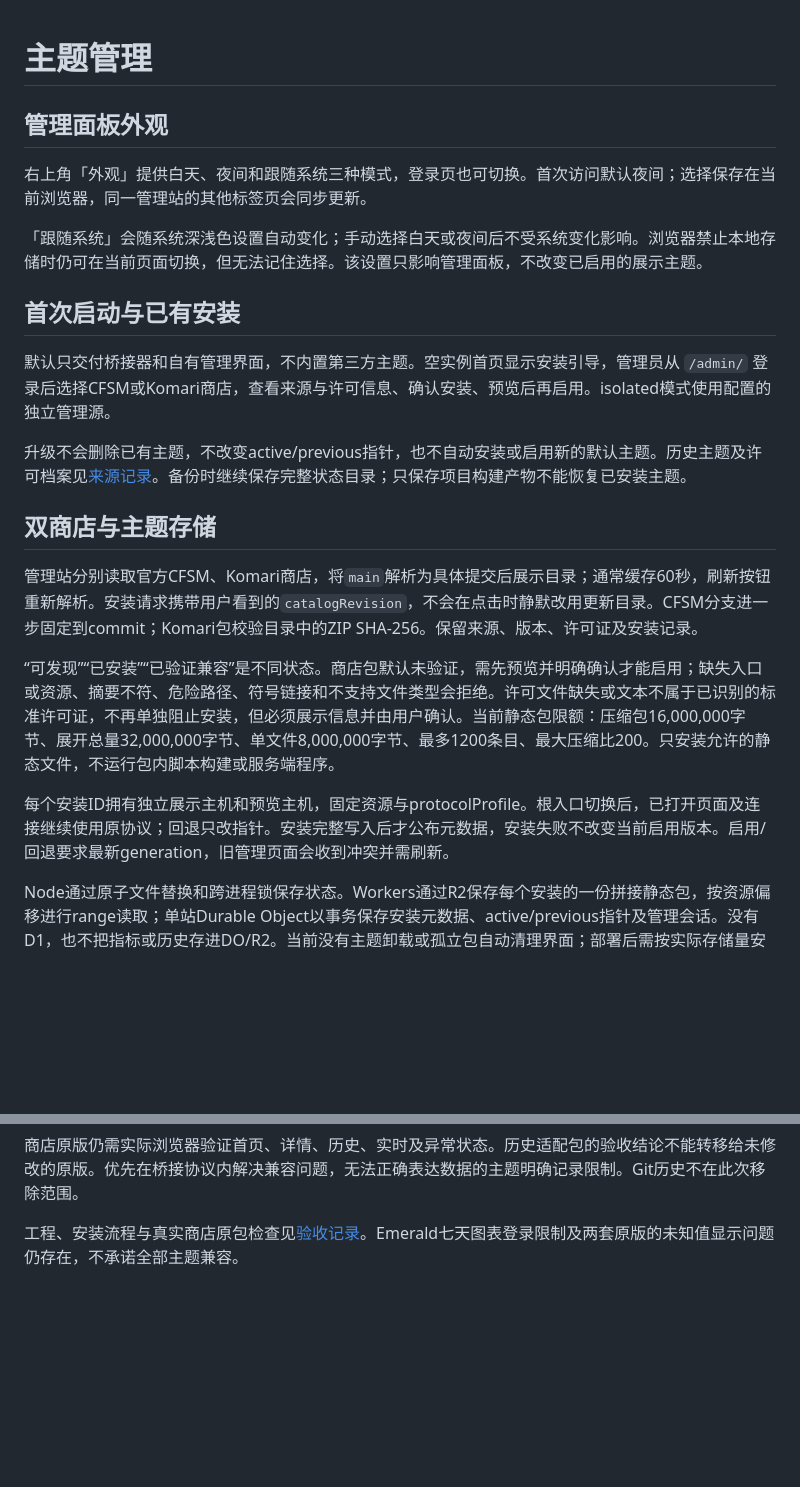
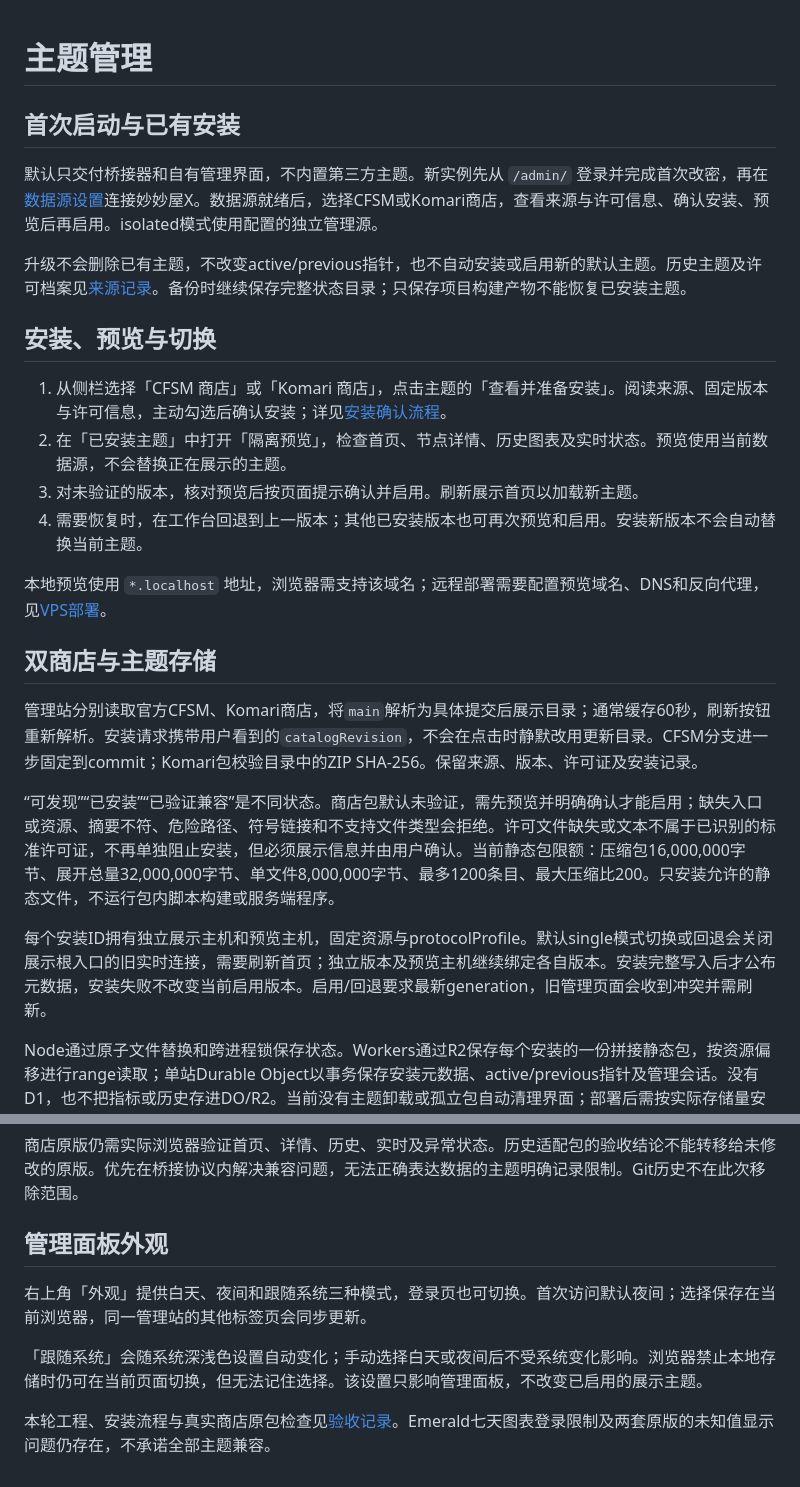
Before and after one commit to xinxingi/LeoBridge, a Markdown page: docs/themes.md, 2 parts joined by grey strips. GitHub-like rendering; blank space fills up the shorter version.

```diff
--- a/docs/themes.md
+++ b/docs/themes.md
@@ -1,16 +1,19 @@
 # 主题管理
-
-## 管理面板外观
-
-右上角「外观」提供白天、夜间和跟随系统三种模式，登录页也可切换。首次访问默认夜间；选择保存在当前浏览器，同一管理站的其他标签页会同步更新。
-
-「跟随系统」会随系统深浅色设置自动变化；手动选择白天或夜间后不受系统变化影响。浏览器禁止本地存储时仍可在当前页面切换，但无法记住选择。该设置只影响管理面板，不改变已启用的展示主题。
 
 ## 首次启动与已有安装
 
-默认只交付桥接器和自有管理界面，不内置第三方主题。空实例首页显示安装引导，管理员从 `/admin/` 登录后选择CFSM或Komari商店，查看来源与许可信息、确认安装、预览后再启用。isolated模式使用配置的独立管理源。
+默认只交付桥接器和自有管理界面，不内置第三方主题。新实例先从 `/admin/` 登录并完成首次改密，再在[数据源设置](configuration.md#后台配置数据源)连接妙妙屋X。数据源就绪后，选择CFSM或Komari商店，查看来源与许可信息、确认安装、预览后再启用。isolated模式使用配置的独立管理源。
 
 升级不会删除已有主题，不改变active/previous指针，也不自动安装或启用新的默认主题。历史主题及许可档案见[来源记录](references/retired-themes/README.md)。备份时继续保存完整状态目录；只保存项目构建产物不能恢复已安装主题。
+
+## 安装、预览与切换
+
+1. 从侧栏选择「CFSM 商店」或「Komari 商店」，点击主题的「查看并准备安装」。阅读来源、固定版本与许可信息，主动勾选后确认安装；详见[安装确认流程](#主题获取与许可信息)。
+2. 在「已安装主题」中打开「隔离预览」，检查首页、节点详情、历史图表及实时状态。预览使用当前数据源，不会替换正在展示的主题。
+3. 对未验证的版本，核对预览后按页面提示确认并启用。刷新展示首页以加载新主题。
+4. 需要恢复时，在工作台回退到上一版本；其他已安装版本也可再次预览和启用。安装新版本不会自动替换当前主题。
+
+本地预览使用 `*.localhost` 地址，浏览器需支持该域名；远程部署需要配置预览域名、DNS和反向代理，见[VPS部署](deployment/vps.md)。
 
 ## 双商店与主题存储
 
@@ -18,7 +21,7 @@
 
 “可发现”“已安装”“已验证兼容”是不同状态。商店包默认未验证，需先预览并明确确认才能启用；缺失入口或资源、摘要不符、危险路径、符号链接和不支持文件类型会拒绝。许可文件缺失或文本不属于已识别的标准许可证，不再单独阻止安装，但必须展示信息并由用户确认。当前静态包限额：压缩包16,000,000字节、展开总量32,000,000字节、单文件8,000,000字节、最多1200条目、最大压缩比200。只安装允许的静态文件，不运行包内脚本构建或服务端程序。
 
-每个安装ID拥有独立展示主机和预览主机，固定资源与protocolProfile。根入口切换后，已打开页面及连接继续使用原协议；回退只改指针。安装完整写入后才公布元数据，安装失败不改变当前启用版本。启用/回退要求最新generation，旧管理页面会收到冲突并需刷新。
+每个安装ID拥有独立展示主机和预览主机，固定资源与protocolProfile。默认single模式切换或回退会关闭展示根入口的旧实时连接，需要刷新首页；独立版本及预览主机继续绑定各自版本。安装完整写入后才公布元数据，安装失败不改变当前启用版本。启用/回退要求最新generation，旧管理页面会收到冲突并需刷新。
 
 Node通过原子文件替换和跨进程锁保存状态。Workers通过R2保存每个安装的一份拼接静态包，按资源偏移进行range读取；单站Durable Object以事务保存安装元数据、active/previous指针及管理会话。没有D1，也不把指标或历史存进DO/R2。当前没有主题卸载或孤立包自动清理界面；部署后需按实际存储量安排维护。
 
@@ -41,4 +44,10 @@ Node通过原子文件替换和跨进程锁保存状态。Workers通过R2保存
 
 商店原版仍需实际浏览器验证首页、详情、历史、实时及异常状态。历史适配包的验收结论不能转移给未修改的原版。优先在桥接协议内解决兼容问题，无法正确表达数据的主题明确记录限制。Git历史不在此次移除范围。
 
-工程、安装流程与真实商店原包检查见[验收记录](research/theme-store-transition.md)。Emerald七天图表登录限制及两套原版的未知值显示问题仍存在，不承诺全部主题兼容。
+## 管理面板外观
+
+右上角「外观」提供白天、夜间和跟随系统三种模式，登录页也可切换。首次访问默认夜间；选择保存在当前浏览器，同一管理站的其他标签页会同步更新。
+
+「跟随系统」会随系统深浅色设置自动变化；手动选择白天或夜间后不受系统变化影响。浏览器禁止本地存储时仍可在当前页面切换，但无法记住选择。该设置只影响管理面板，不改变已启用的展示主题。
+
+本轮工程、安装流程与真实商店原包检查见[验收记录](research/theme-store-transition.md)。Emerald七天图表登录限制及两套原版的未知值显示问题仍存在，不承诺全部主题兼容。
```
Also changed, not shown: CONTRIBUTING.md (+1 -1 lines), README.md (+40 -51 lines), docs/assets/screenshots/cfsm-store.jpg (added), docs/assets/screenshots/komari-store.jpg (added), docs/assets/screenshots/source-settings.jpg (added), 1 other file.
